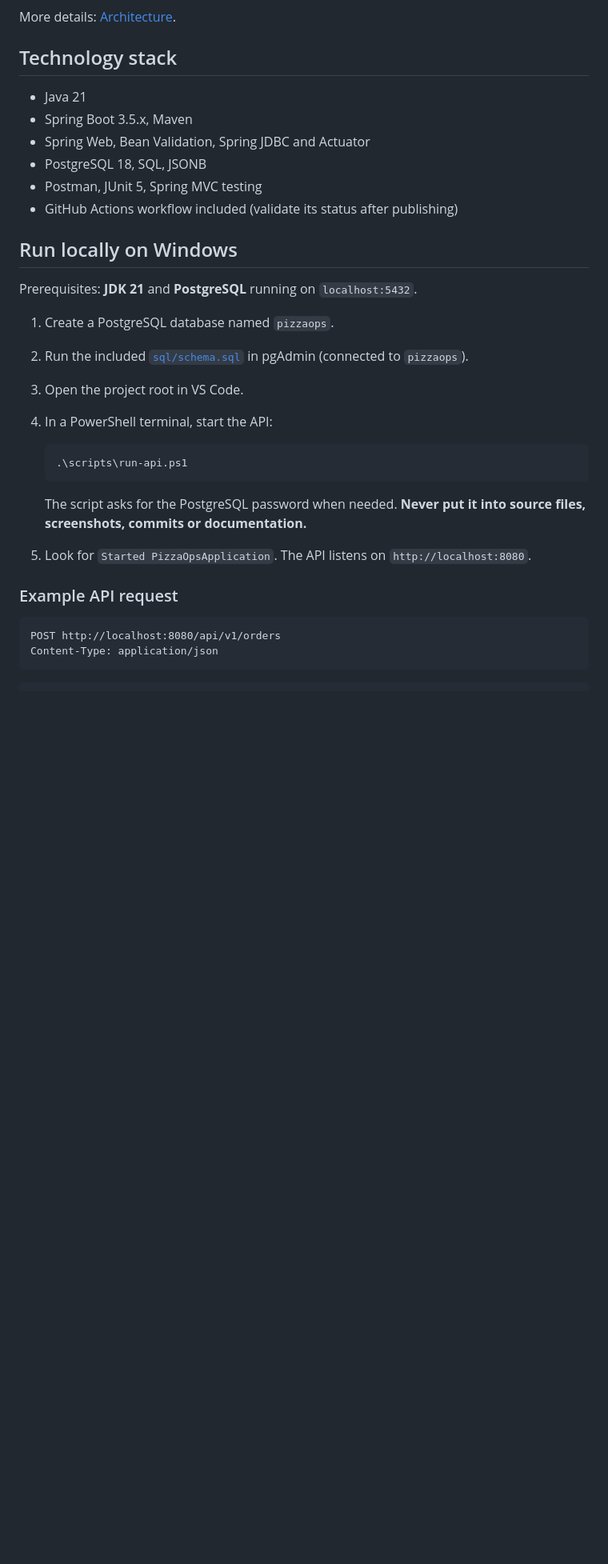
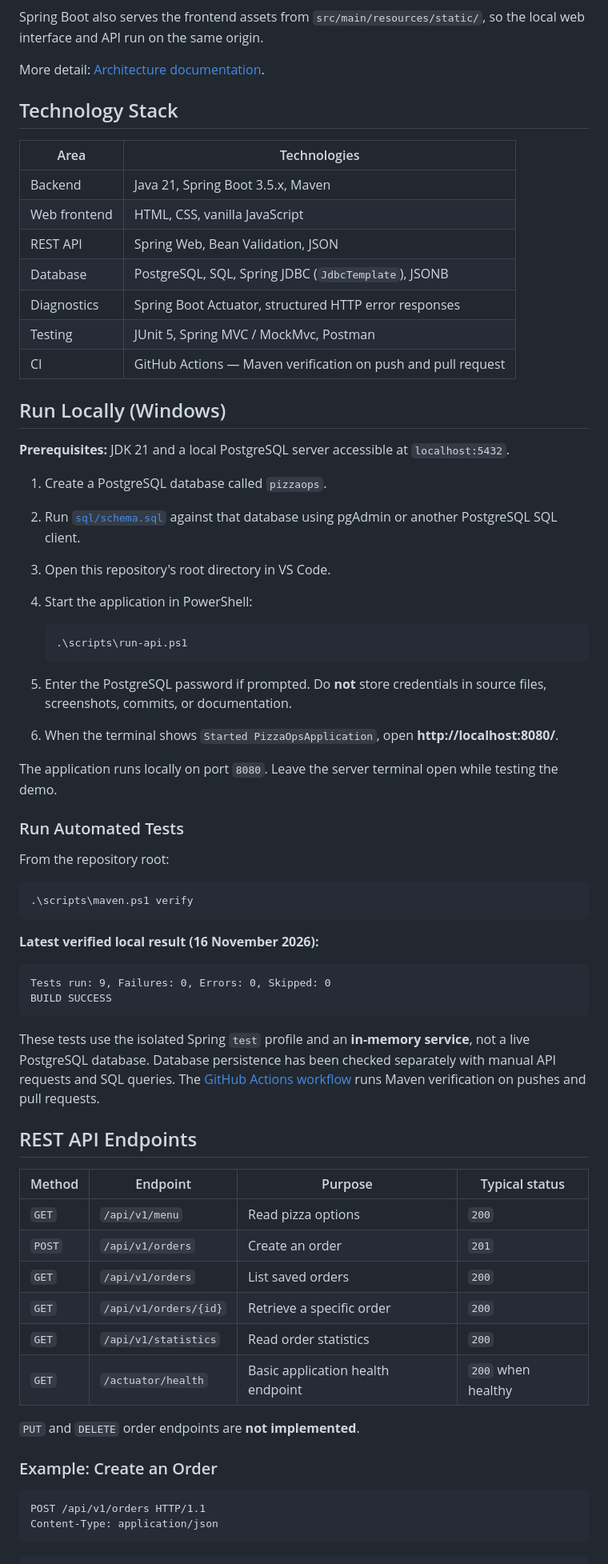
Before and after one commit to oromero41/pizzaops-java-rest-api, a Markdown page: README.md, the part around one of its changes. Shown at 80% size. GitHub-like rendering; blank space fills up the shorter version.

Commit message:
Update README with PizzaOps Studio and technical documentation

````diff
--- a/README.md
+++ b/README.md
@@ -30,36 +33,73 @@ flowchart TD
 ```
 
-More details: [Architecture](docs/architecture.md).
+Spring Boot also serves the frontend assets from `src/main/resources/static/`, so the local web interface and API run on the same origin.
 
-## Technology stack
+More detail: [Architecture documentation](docs/architecture.md).
 
-- Java 21
-- Spring Boot 3.5.x, Maven
-- Spring Web, Bean Validation, Spring JDBC and Actuator
-- PostgreSQL 18, SQL, JSONB
-- Postman, JUnit 5, Spring MVC testing
-- GitHub Actions workflow included (validate its status after publishing)
+## Technology Stack
 
-## Run locally on Windows
+| Area | Technologies |
+| --- | --- |
+| Backend | Java 21, Spring Boot 3.5.x, Maven |
+| Web frontend | HTML, CSS, vanilla JavaScript |
+| REST API | Spring Web, Bean Validation, JSON |
+| Database | PostgreSQL, SQL, Spring JDBC (`JdbcTemplate`), JSONB |
+| Diagnostics | Spring Boot Actuator, structured HTTP error responses |
+| Testing | JUnit 5, Spring MVC / MockMvc, Postman |
+| CI | GitHub Actions — Maven verification on push and pull request |
 
-Prerequisites: **JDK 21** and **PostgreSQL** running on `localhost:5432`.
+## Run Locally (Windows)
 
-1. Create a PostgreSQL database named `pizzaops`.
-2. Run the included [`sql/schema.sql`](sql/schema.sql) in pgAdmin (connected to `pizzaops`).
-3. Open the project root in VS Code.
-4. In a PowerShell terminal, start the API:
+**Prerequisites:** JDK 21 and a local PostgreSQL server accessible at `localhost:5432`.
+
+1. Create a PostgreSQL database called `pizzaops`.
+2. Run [`sql/schema.sql`](sql/schema.sql) against that database using pgAdmin or another PostgreSQL SQL client.
+3. Open this repository's root directory in VS Code.
+4. Start the application in PowerShell:
 
    ```powershell
    .\scripts\run-api.ps1
    ```
 
-   The script asks for the PostgreSQL password when needed. **Never put it into source files, screenshots, commits or documentation.**
-5. Look for `Started PizzaOpsApplication`. The API listens on `http://localhost:8080`.
+5. Enter the PostgreSQL password if prompted. Do **not** store credentials in source files, screenshots, commits, or documentation.
+6. When the terminal shows `Started PizzaOpsApplication`, open **http://localhost:8080/**.
 
-### Example API request
+The application runs locally on port `8080`. Leave the server terminal open while testing the demo.
+
+### Run Automated Tests
+
+From the repository root:
+
+```powershell
+.\scripts\maven.ps1 verify
+```
+
+**Latest verified local result (16 November 2026):**
+
+```text
+Tests run: 9, Failures: 0, Errors: 0, Skipped: 0
+BUILD SUCCESS
+```
+
+These tests use the isolated Spring `test` profile and an **in-memory service**, not a live PostgreSQL database. Database persistence has been checked separately with manual API requests and SQL queries. The [GitHub Actions workflow](.github/workflows/ci.yml) runs Maven verification on pushes and pull requests.
+
+## REST API Endpoints
+
+| Method | Endpoint | Purpose | Typical status |
+| --- | --- | --- | --- |
+| `GET` | `/api/v1/menu` | Read pizza options | `200` |
+| `POST` | `/api/v1/orders` | Create an order | `201` |
+| `GET` | `/api/v1/orders` | List saved orders | `200` |
+| `GET` | `/api/v1/orders/{id}` | Retrieve a specific order | `200` |
+| `GET` | `/api/v1/statistics` | Read order statistics | `200` |
+| `GET` | `/actuator/health` | Basic application health endpoint | `200` when healthy |
+
+`PUT` and `DELETE` order endpoints are **not implemented**.
+
+### Example: Create an Order
 
 ```http
-POST http://localhost:8080/api/v1/orders
+POST /api/v1/orders HTTP/1.1
 Content-Type: application/json
 ```
 
````
Also changed, not shown: other parts of README.md (+48 -67 lines), docs/images/pizzaops-studio.png (added).
